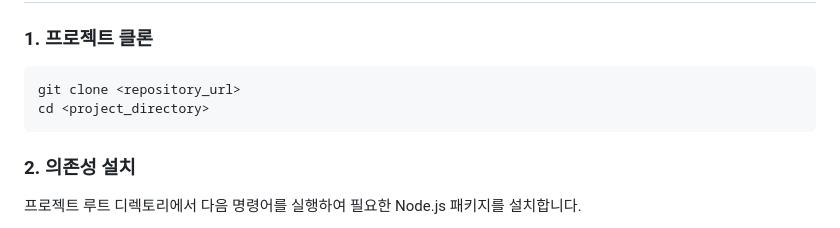
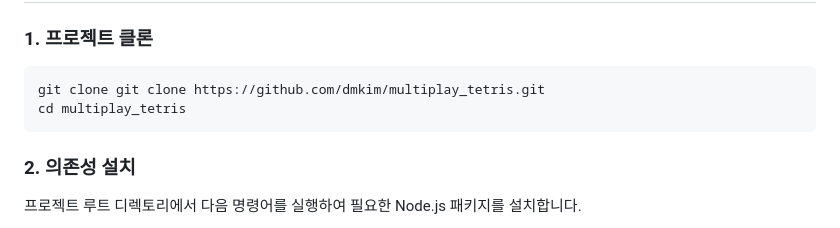
Before and after one commit to dmkim/multiplay_tetris, a Markdown page: README.md, the part around the change. GitHub-like rendering.

Commit message:
README 업데이트
경로 반영

````diff
--- a/README.md
+++ b/README.md
@@ -23,8 +23,8 @@
 ### 1. 프로젝트 클론
 
 ```bash
-git clone <repository_url>
-cd <project_directory>
+git clone git clone https://github.com/dmkim/multiplay_tetris.git
+cd multiplay_tetris
 ```
 
 ### 2. 의존성 설치
````
